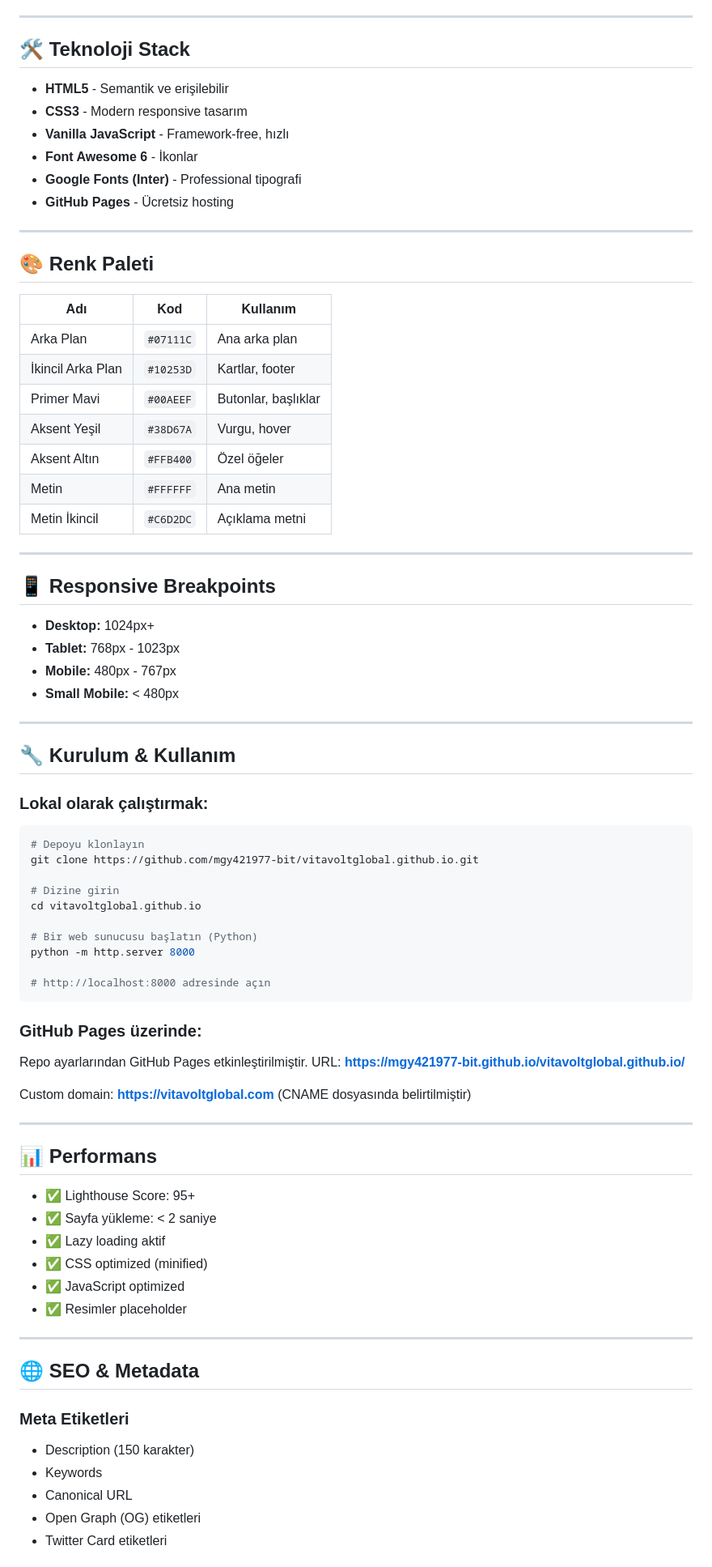
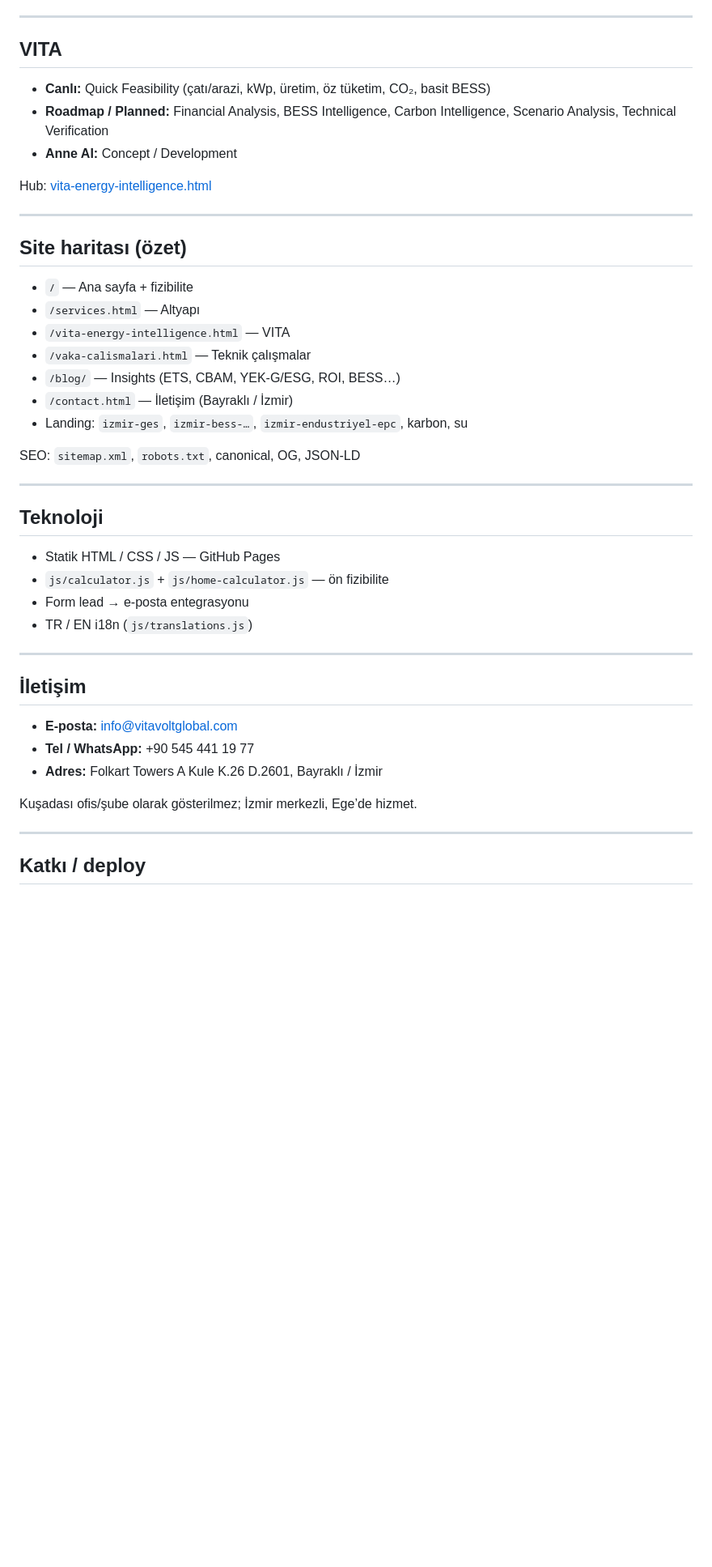
Before and after one commit to mgy421977-bit/vitavoltglobal.github.io, a Markdown page: README.md, the part around one of its changes. Shown at 81% size. Drawn GitHub-style; blank space fills up the shorter version.

````diff
--- a/README.md
+++ b/README.md
@@ -76,82 +52,48 @@ vitavoltglobal.github.io/
 
 ---
 
-## 🛠️ Teknoloji Stack
+## VITA
 
-- **HTML5** - Semantik ve erişilebilir
-- **CSS3** - Modern responsive tasarım
-- **Vanilla JavaScript** - Framework-free, hızlı
-- **Font Awesome 6** - İkonlar
-- **Google Fonts (Inter)** - Professional tipografi
-- **GitHub Pages** - Ücretsiz hosting
+- **Canlı:** Quick Feasibility (çatı/arazi, kWp, üretim, öz tüketim, CO₂, basit BESS)
+- **Roadmap / Planned:** Financial Analysis, BESS Intelligence, Carbon Intelligence, Scenario Analysis, Technical Verification
+- **Anne AI:** Concept / Development
+
+Hub: [vita-energy-intelligence.html](https://vitavoltglobal.com/vita-energy-intelligence.html)
 
 ---
 
-## 🎨 Renk Paleti
+## Site haritası (özet)
 
-| Adı | Kod | Kullanım |
-|------|------|----------|
-| Arka Plan | `#07111C` | Ana arka plan |
-| İkincil Arka Plan | `#10253D` | Kartlar, footer |
-| Primer Mavi | `#00AEEF` | Butonlar, başlıklar |
-| Aksent Yeşil | `#38D67A` | Vurgu, hover |
-| Aksent Altın | `#FFB400` | Özel öğeler |
-| Metin | `#FFFFFF` | Ana metin |
-| Metin İkincil | `#C6D2DC` | Açıklama metni |
+- `/` — Ana sayfa + fizibilite
+- `/services.html` — Altyapı
+- `/vita-energy-intelligence.html` — VITA
+- `/vaka-calismalari.html` — Teknik çalışmalar
+- `/blog/` — Insights (ETS, CBAM, YEK-G/ESG, ROI, BESS…)
+- `/contact.html` — İletişim (Bayraklı / İzmir)
+- Landing: `izmir-ges`, `izmir-bess-…`, `izmir-endustriyel-epc`, karbon, su
+
+SEO: `sitemap.xml`, `robots.txt`, canonical, OG, JSON-LD
 
 ---
 
-## 📱 Responsive Breakpoints
+## Teknoloji
 
-- **Desktop:** 1024px+
-- **Tablet:** 768px - 1023px
-- **Mobile:** 480px - 767px
-- **Small Mobile:** < 480px
+- Statik HTML / CSS / JS — GitHub Pages
+- `js/calculator.js` + `js/home-calculator.js` — ön fizibilite
+- Form lead → e-posta entegrasyonu
+- TR / EN i18n (`js/translations.js`)
 
 ---
 
-## 🔧 Kurulum & Kullanım
+## İletişim
 
-### Lokal olarak çalıştırmak:
+- **E-posta:** info@vitavoltglobal.com
+- **Tel / WhatsApp:** +90 545 441 19 77
+- **Adres:** Folkart Towers A Kule K.26 D.2601, Bayraklı / İzmir
 
-```bash
-# Depoyu klonlayın
-git clone https://github.com/mgy421977-bit/vitavoltglobal.github.io.git
-
-# Dizine girin
-cd vitavoltglobal.github.io
-
-# Bir web sunucusu başlatın (Python)
-python -m http.server 8000
-
-# http://localhost:8000 adresinde açın
-```
-
-### GitHub Pages üzerinde:
-
-Repo ayarlarından GitHub Pages etkinleştirilmiştir. URL: **https://mgy421977-bit.github.io/vitavoltglobal.github.io/**
-
-Custom domain: **https://vitavoltglobal.com** (CNAME dosyasında belirtilmiştir)
+Kuşadası ofis/şube olarak gösterilmez; İzmir merkezli, Ege’de hizmet.
 
 ---
 
-## 📊 Performans
+## Katkı / deploy
 
-- ✅ Lighthouse Score: 95+
-- ✅ Sayfa yükleme: < 2 saniye
-- ✅ Lazy loading aktif
-- ✅ CSS optimized (minified)
-- ✅ JavaScript optimized
-- ✅ Resimler placeholder
-
----
-
-## 🌐 SEO & Metadata
-
-### Meta Etiketleri
-- Description (150 karakter)
-- Keywords
-- Canonical URL
-- Open Graph (OG) etiketleri
-- Twitter Card etiketleri
-
````
Also changed, not shown: other parts of README.md (+37 -144 lines).
